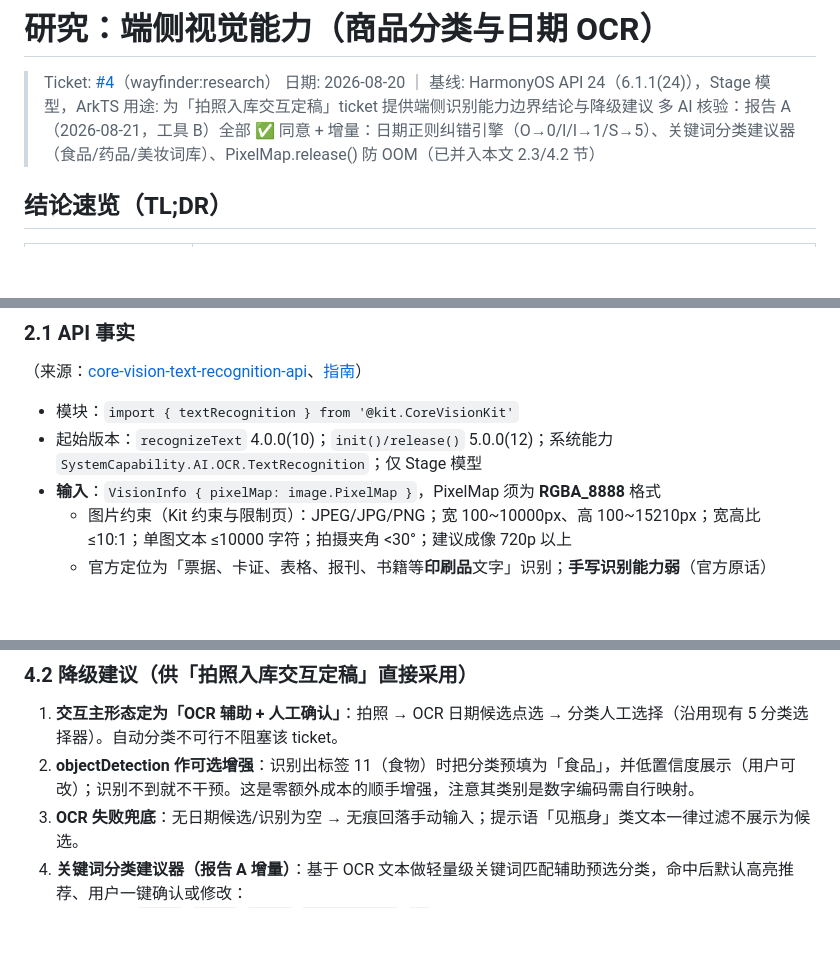
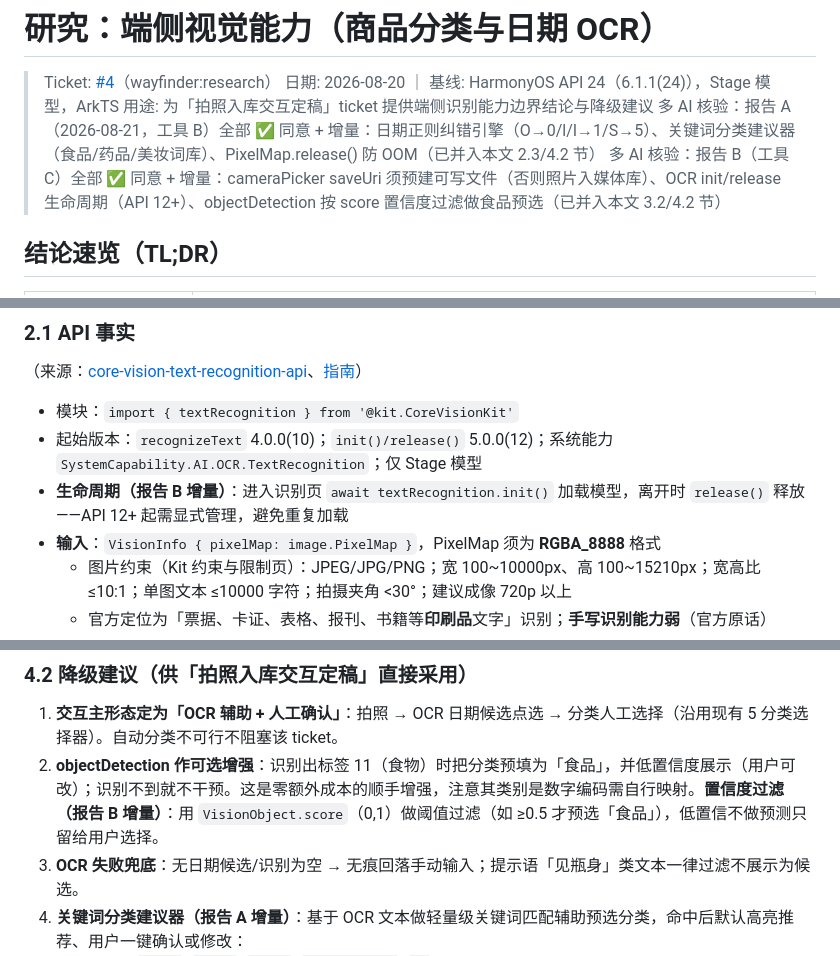
Before and after one commit to jaredshuai/keepfresh, a Markdown page: docs/research/on-device-vision.md, 3 parts joined by grey strips. Drawn GitHub-style; blank space fills up the shorter version.

Commit message:
research: 吸收多AI核验报告B（#4）——saveUri预建文件、OCR init/release生命周期、objectDetection置信度过滤

```diff
--- a/docs/research/on-device-vision.md
+++ b/docs/research/on-device-vision.md
@@ -4,6 +4,7 @@
 > 日期: 2026-08-20 ｜ 基线: HarmonyOS API 24（6.1.1(24)），Stage 模型，ArkTS
 > 用途: 为「拍照入库交互定稿」ticket 提供端侧识别能力边界结论与降级建议
 > 多 AI 核验：报告 A（2026-08-21，工具 B）全部 ✅ 同意 + 增量：日期正则纠错引擎（O→0/l/I→1/S→5）、关键词分类建议器（食品/药品/美妆词库）、PixelMap.release() 防 OOM（已并入本文 2.3/4.2 节）
+> 多 AI 核验：报告 B（工具 C）全部 ✅ 同意 + 增量：cameraPicker saveUri 须预建可写文件（否则照片入媒体库）、OCR init/release 生命周期（API 12+）、objectDetection 按 score 置信度过滤做食品预选（已并入本文 3.2/4.2 节）
 
 ## 结论速览（TL;DR）
 
@@ -102,6 +103,7 @@ HarmonyOS 提供 MindSpore Lite Kit（`@kit.MindSporeLiteKit`）端侧推理框
 
 - 模块：`import { textRecognition } from '@kit.CoreVisionKit'`
 - 起始版本：`recognizeText` 4.0.0(10)；`init()/release()` 5.0.0(12)；系统能力 `SystemCapability.AI.OCR.TextRecognition`；仅 Stage 模型
+- **生命周期（报告 B 增量）**：进入识别页 `await textRecognition.init()` 加载模型，离开时 `release()` 释放——API 12+ 起需显式管理，避免重复加载
 - **输入**：`VisionInfo { pixelMap: image.PixelMap }`，PixelMap 须为 **RGBA_8888** 格式
   - 图片约束（Kit 约束与限制页）：JPEG/JPG/PNG；宽 100~10000px、高 100~15210px；宽高比 ≤10:1；单图文本 ≤10000 字符；拍摄夹角 <30°；建议成像 720p 以上
   - 官方定位为「票据、卡证、表格、报刊、书籍等**印刷品**文字」识别；**手写识别能力弱**（官方原话）
@@ -205,7 +208,7 @@ cameraPicker.pick(saveUri=沙箱文件) → resultUri
 ### 4.2 降级建议（供「拍照入库交互定稿」直接采用）
 
 1. **交互主形态定为「OCR 辅助 + 人工确认」**：拍照 → OCR 日期候选点选 → 分类人工选择（沿用现有 5 分类选择器）。自动分类不可行不阻塞该 ticket。
-2. **objectDetection 作可选增强**：识别出标签 11（食物）时把分类预填为「食品」，并低置信度展示（用户可改）；识别不到就不干预。这是零额外成本的顺手增强，注意其类别是数字编码需自行映射。
+2. **objectDetection 作可选增强**：识别出标签 11（食物）时把分类预填为「食品」，并低置信度展示（用户可改）；识别不到就不干预。这是零额外成本的顺手增强，注意其类别是数字编码需自行映射。**置信度过滤（报告 B 增量）**：用 `VisionObject.score`（0,1）做阈值过滤（如 ≥0.5 才预选「食品」），低置信不做预测只留给用户选择。
 3. **OCR 失败兜底**：无日期候选/识别为空 → 无痕回落手动输入；提示语「见瓶身」类文本一律过滤不展示为候选。
 4. **关键词分类建议器（报告 A 增量）**：基于 OCR 文本做轻量级关键词匹配辅助预选分类，命中后默认高亮推荐、用户一键确认或修改：
    - 食品：`配料表`/`净含量`/`保质期`/`食品生产许可证`/`SC` 等
```
Also changed, not shown: other parts of docs/research/on-device-vision.md (+1 -0 lines).
